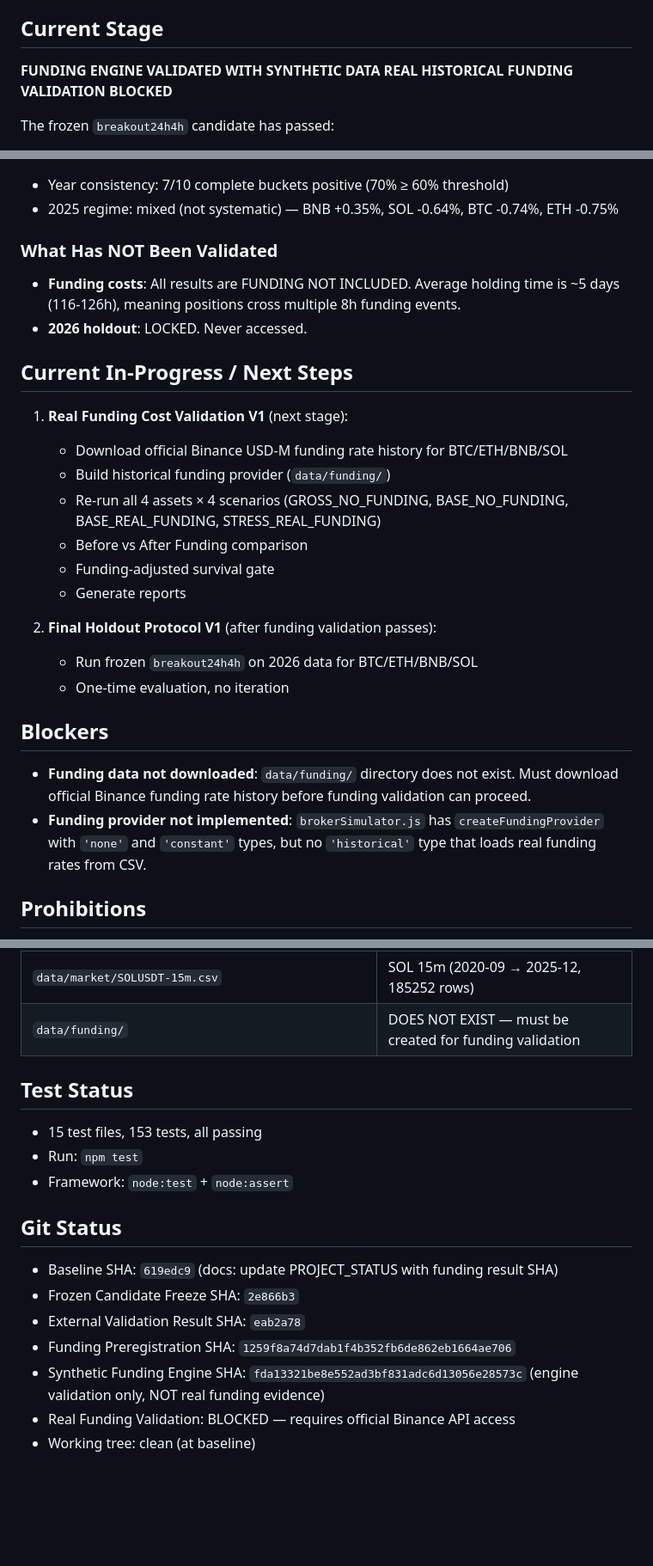
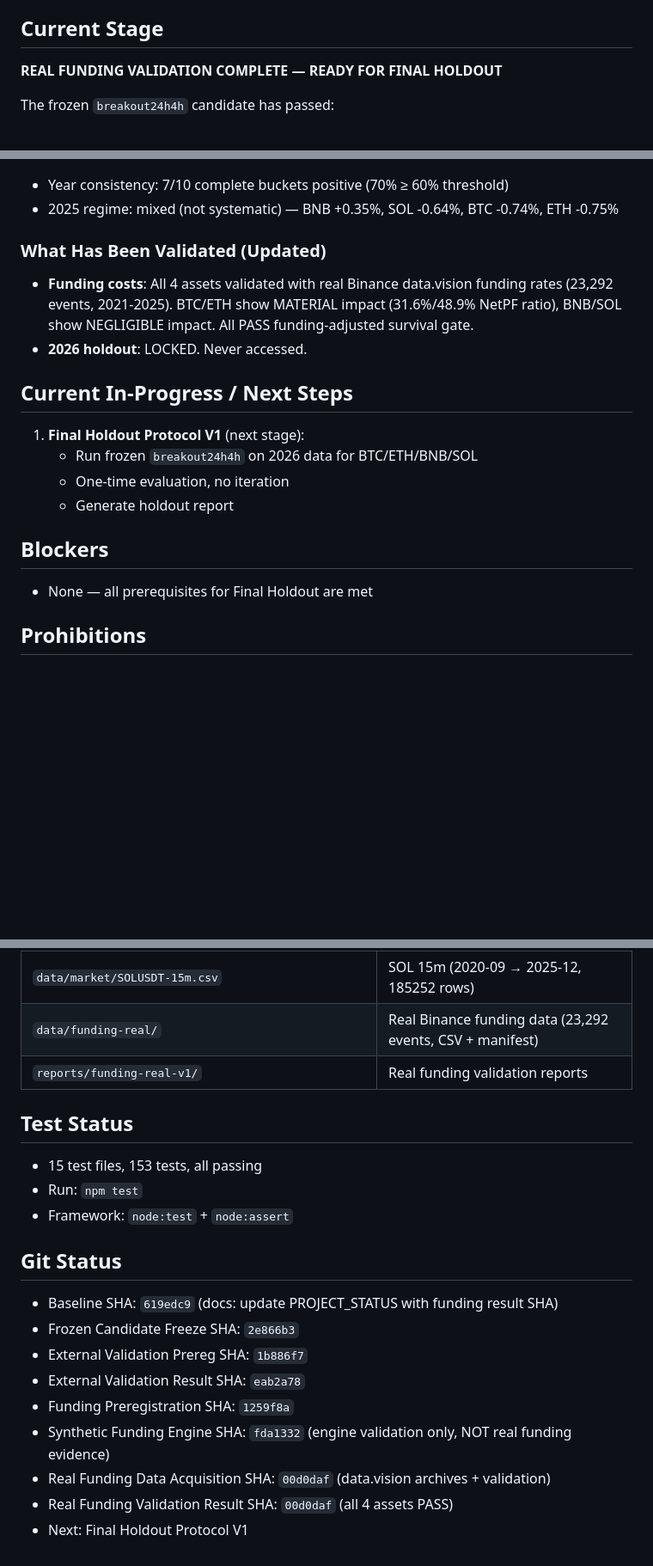
Before and after one commit to cvcingcvc-code/bianlianghuajianyi, a Markdown page: docs/PROJECT_STATUS.md, 3 parts joined by grey strips. Shown at 86% size. Drawn GitHub-style; blank space fills up the shorter version.

Commit message:
docs: PROJECT_STATUS updated — real funding validation complete

```diff
--- a/docs/PROJECT_STATUS.md
+++ b/docs/PROJECT_STATUS.md
@@ -8,8 +8,7 @@ Build and validate a systematic long-only futures strategy for Binance USD-M per
 
 ## Current Stage
 
-**FUNDING ENGINE VALIDATED WITH SYNTHETIC DATA**
-**REAL HISTORICAL FUNDING VALIDATION BLOCKED**
+**REAL FUNDING VALIDATION COMPLETE — READY FOR FINAL HOLDOUT**
 
 The frozen `breakout24h4h` candidate has passed:
 1. Development validation (BTC/ETH, 2021-2025)
@@ -65,29 +65,21 @@ Real historical funding validation BLOCKED — requires official Binance API acc
 - Year consistency: 7/10 complete buckets positive (70% ≥ 60% threshold)
 - 2025 regime: mixed (not systematic) — BNB +0.35%, SOL -0.64%, BTC -0.74%, ETH -0.75%
 
-### What Has NOT Been Validated
+### What Has Been Validated (Updated)
 
-- **Funding costs**: All results are FUNDING NOT INCLUDED. Average holding time is ~5 days (116-126h), meaning positions cross multiple 8h funding events.
+- **Funding costs**: All 4 assets validated with real Binance data.vision funding rates (23,292 events, 2021-2025). BTC/ETH show MATERIAL impact (31.6%/48.9% NetPF ratio), BNB/SOL show NEGLIGIBLE impact. All PASS funding-adjusted survival gate.
 - **2026 holdout**: LOCKED. Never accessed.
 
 ## Current In-Progress / Next Steps
 
-1. **Real Funding Cost Validation V1** (next stage):
-   - Download official Binance USD-M funding rate history for BTC/ETH/BNB/SOL
-   - Build historical funding provider (`data/funding/`)
-   - Re-run all 4 assets × 4 scenarios (GROSS_NO_FUNDING, BASE_NO_FUNDING, BASE_REAL_FUNDING, STRESS_REAL_FUNDING)
-   - Before vs After Funding comparison
-   - Funding-adjusted survival gate
-   - Generate reports
-
-2. **Final Holdout Protocol V1** (after funding validation passes):
+1. **Final Holdout Protocol V1** (next stage):
    - Run frozen `breakout24h4h` on 2026 data for BTC/ETH/BNB/SOL
    - One-time evaluation, no iteration
+   - Generate holdout report
 
 ## Blockers
 
-- **Funding data not downloaded**: `data/funding/` directory does not exist. Must download official Binance funding rate history before funding validation can proceed.
-- **Funding provider not implemented**: `brokerSimulator.js` has `createFundingProvider` with `'none'` and `'constant'` types, but no `'historical'` type that loads real funding rates from CSV.
+- None — all prerequisites for Final Holdout are met
 
 ## Prohibitions
 
@@ -123,7 +115,8 @@ Real historical funding validation BLOCKED — requires official Binance API acc
 | `data/market/ETHUSDT-15m.csv` | ETH 15m (2021-01 → 2026-07, 175296 rows) |
 | `data/market/BNBUSDT-15m.csv` | BNB 15m (2020-02 → 2025-12, 206560 rows) |
 | `data/market/SOLUSDT-15m.csv` | SOL 15m (2020-09 → 2025-12, 185252 rows) |
-| `data/funding/` | DOES NOT EXIST — must be created for funding validation |
+| `data/funding-real/` | Real Binance funding data (23,292 events, CSV + manifest) |
+| `reports/funding-real-v1/` | Real funding validation reports |
 
 ## Test Status
 
@@ -135,8 +128,10 @@ Real historical funding validation BLOCKED — requires official Binance API acc
 
 - Baseline SHA: `619edc9` (docs: update PROJECT_STATUS with funding result SHA)
 - Frozen Candidate Freeze SHA: `2e866b3`
+- External Validation Prereg SHA: `1b886f7`
 - External Validation Result SHA: `eab2a78`
-- Funding Preregistration SHA: `1259f8a74d7dab1f4b352fb6de862eb1664ae706`
-- Synthetic Funding Engine SHA: `fda13321be8e552ad3bf831adc6d13056e28573c` (engine validation only, NOT real funding evidence)
-- Real Funding Validation: BLOCKED — requires official Binance API access
-- Working tree: clean (at baseline)
+- Funding Preregistration SHA: `1259f8a`
+- Synthetic Funding Engine SHA: `fda1332` (engine validation only, NOT real funding evidence)
+- Real Funding Data Acquisition SHA: `00d0daf` (data.vision archives + validation)
+- Real Funding Validation Result SHA: `00d0daf` (all 4 assets PASS)
+- Next: Final Holdout Protocol V1
```
Also changed, not shown: other parts of docs/PROJECT_STATUS.md (+2 -1 lines).
